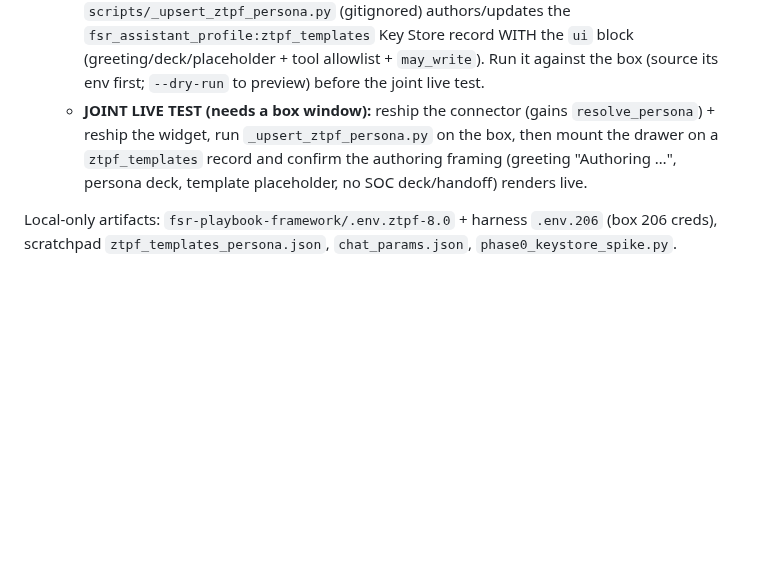
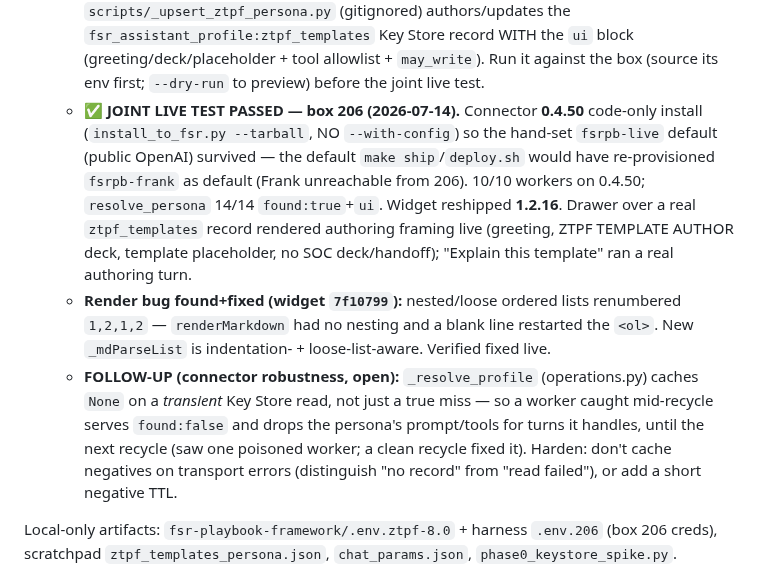
Before and after one commit to ftnt-dspille/fsr-widget-devkit, a Markdown page: docs/plans/module-scoped-assistant-personas.md, the part around the change. Rendered like a GitHub page; blank space fills up the shorter version.

```diff
--- a/docs/plans/module-scoped-assistant-personas.md
+++ b/docs/plans/module-scoped-assistant-personas.md
@@ -312,11 +312,25 @@ same chat_turn/chat_resume flow).
      `fsr_assistant_profile:ztpf_templates` Key Store record WITH the `ui` block
      (greeting/deck/placeholder + tool allowlist + `may_write`). Run it against the
      box (source its env first; `--dry-run` to preview) before the joint live test.
-   - **JOINT LIVE TEST (needs a box window):** reship the connector (gains
-     `resolve_persona`) + reship the widget, run `_upsert_ztpf_persona.py` on the
-     box, then mount the drawer on a `ztpf_templates` record and confirm the
-     authoring framing (greeting "Authoring …", persona deck, template placeholder,
-     no SOC deck/handoff) renders live.
+   - **✅ JOINT LIVE TEST PASSED — box 206 (2026-07-14).** Connector **0.4.50**
+     code-only install (`install_to_fsr.py --tarball`, NO `--with-config`) so the
+     hand-set `fsrpb-live` default (public OpenAI) survived — the default `make
+     ship`/`deploy.sh` would have re-provisioned `fsrpb-frank` as default (Frank
+     unreachable from 206). 10/10 workers on 0.4.50; `resolve_persona` 14/14
+     `found:true`+`ui`. Widget reshipped **1.2.16**. Drawer over a real
+     `ztpf_templates` record rendered authoring framing live (greeting, ZTPF
+     TEMPLATE AUTHOR deck, template placeholder, no SOC deck/handoff); "Explain
+     this template" ran a real authoring turn.
+   - **Render bug found+fixed (widget `7f10799`):** nested/loose ordered lists
+     renumbered `1,2,1,2` — `renderMarkdown` had no nesting and a blank line
+     restarted the `<ol>`. New `_mdParseList` is indentation- + loose-list-aware.
+     Verified fixed live.
+   - **FOLLOW-UP (connector robustness, open):** `_resolve_profile` (operations.py)
+     caches `None` on a *transient* Key Store read, not just a true miss — so a
+     worker caught mid-recycle serves `found:false` and drops the persona's
+     prompt/tools for turns it handles, until the next recycle (saw one poisoned
+     worker; a clean recycle fixed it). Harden: don't cache negatives on transport
+     errors (distinguish "no record" from "read failed"), or add a short negative TTL.
 
 Local-only artifacts: `fsr-playbook-framework/.env.ztpf-8.0` + harness `.env.206`
 (box 206 creds), scratchpad `ztpf_templates_persona.json`, `chat_params.json`,
```
Also changed, not shown: STATUS.md (+19 -4 lines), 1 other file.
